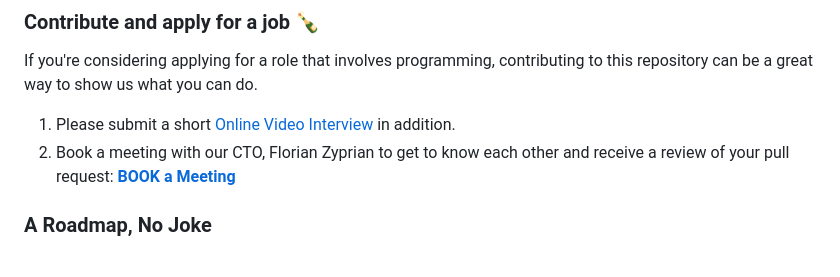
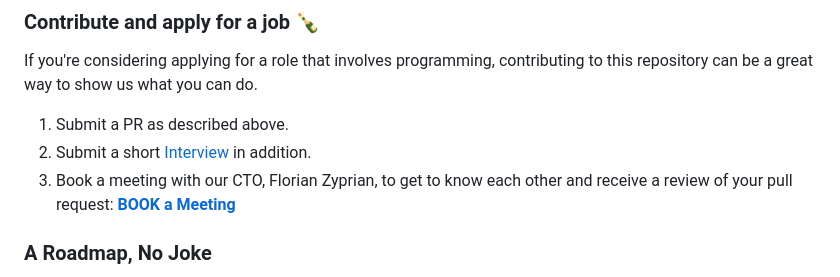
Before and after one commit to konfuzio-ai/ai-comedy-club, a Markdown page: README.md, the part around the change. GitHub-like rendering.

```diff
--- a/README.md
+++ b/README.md
@@ -91,8 +91,9 @@ This repository was originally created as a fun and challenging way for [Konfuzi
 
 If you're considering applying for a role that involves programming, contributing to this repository can be a great way to show us what you can do.
 
-1. Please submit a short [Online Video Interview](https://vocalvideo.com/c/helm-nagel-gmbh) in addition.
-2. Book a meeting with our CTO, Florian Zyprian to get to know each other and receive a review of your pull request: **[BOOK a Meeting](https://calendly.com/zyprian/treffen-via-google-hangout?back=1&month=2023-09)**
+1. Submit a PR as described above.
+1. Submit a short [Interview](https://vocalvideo.com/c/helm-nagel-gmbh) in addition.
+2. Book a meeting with our CTO, Florian Zyprian, to get to know each other and receive a review of your pull request: **[BOOK a Meeting](https://calendly.com/zyprian/treffen-via-google-hangout)**
 
 ### A Roadmap, No Joke
 
```
